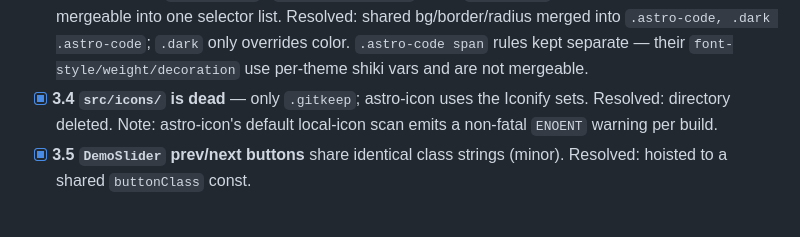
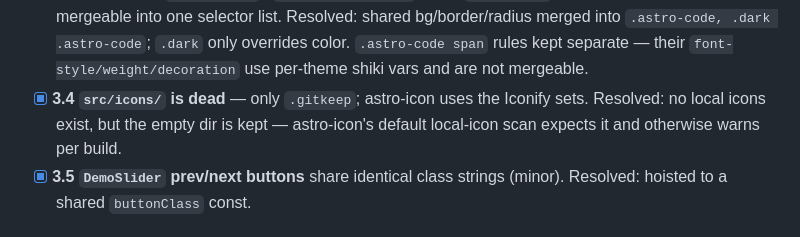
Before and after one commit to bushblade/react-touch-drag-slider, a Markdown page: docs/site-audit.md, the part around the change. Rendered like a GitHub page.

Commit message:
docs(site-audit): note empty src/icons dir kept for astro-icon

```diff
--- a/docs/site-audit.md
+++ b/docs/site-audit.md
@@ -76,8 +76,9 @@ Netlify deployment.
   kept separate — their `font-style/weight/decoration` use per-theme shiki
   vars and are not mergeable.
 - [x] **3.4 `src/icons/` is dead** — only `.gitkeep`; astro-icon uses the
-  Iconify sets. Resolved: directory deleted. Note: astro-icon's default
-  local-icon scan emits a non-fatal `ENOENT` warning per build.
+  Iconify sets. Resolved: no local icons exist, but the empty dir is kept —
+  astro-icon's default local-icon scan expects it and otherwise warns per
+  build.
 - [x] **3.5 `DemoSlider` prev/next buttons** share identical class strings
   (minor). Resolved: hoisted to a shared `buttonClass` const.
 
```
